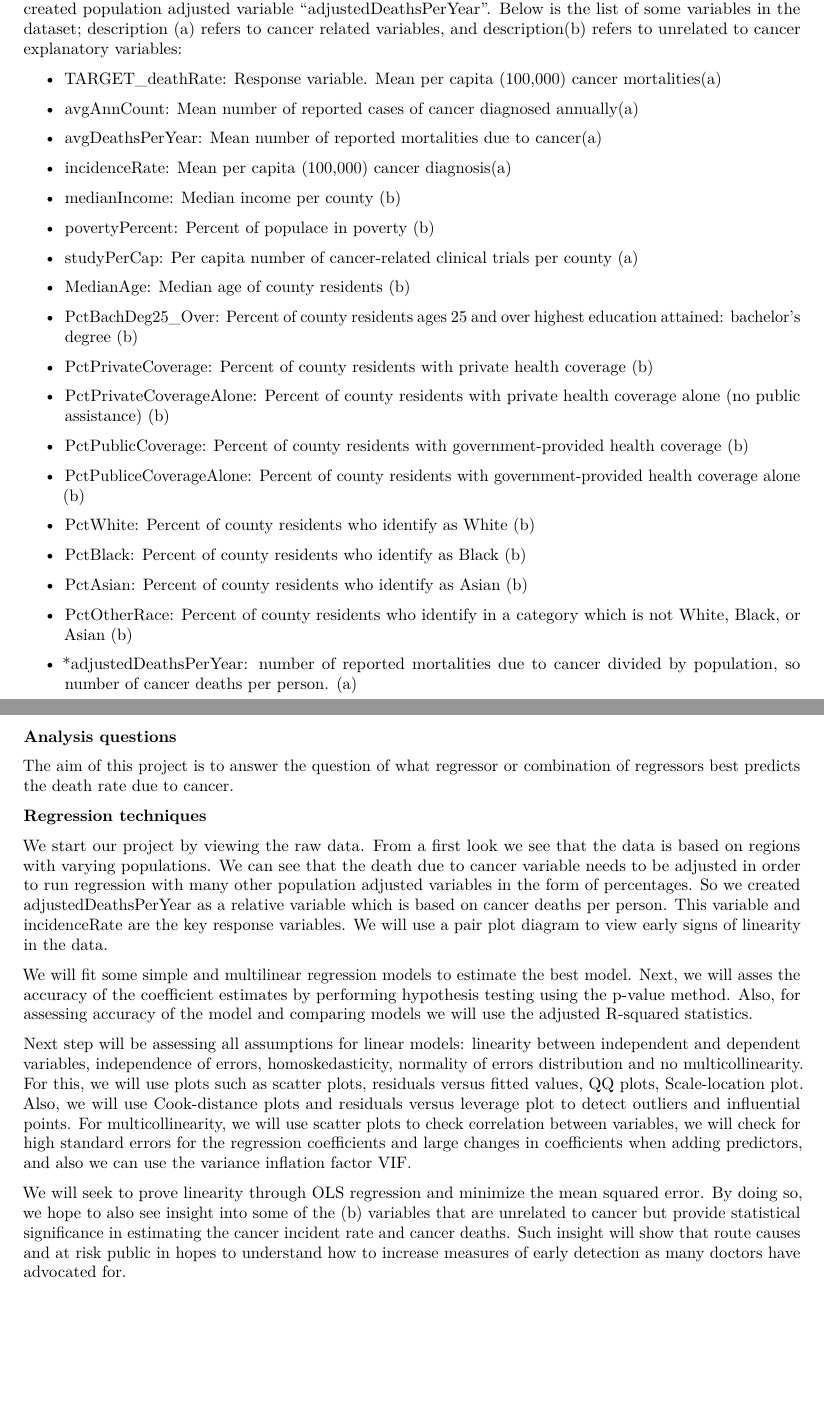
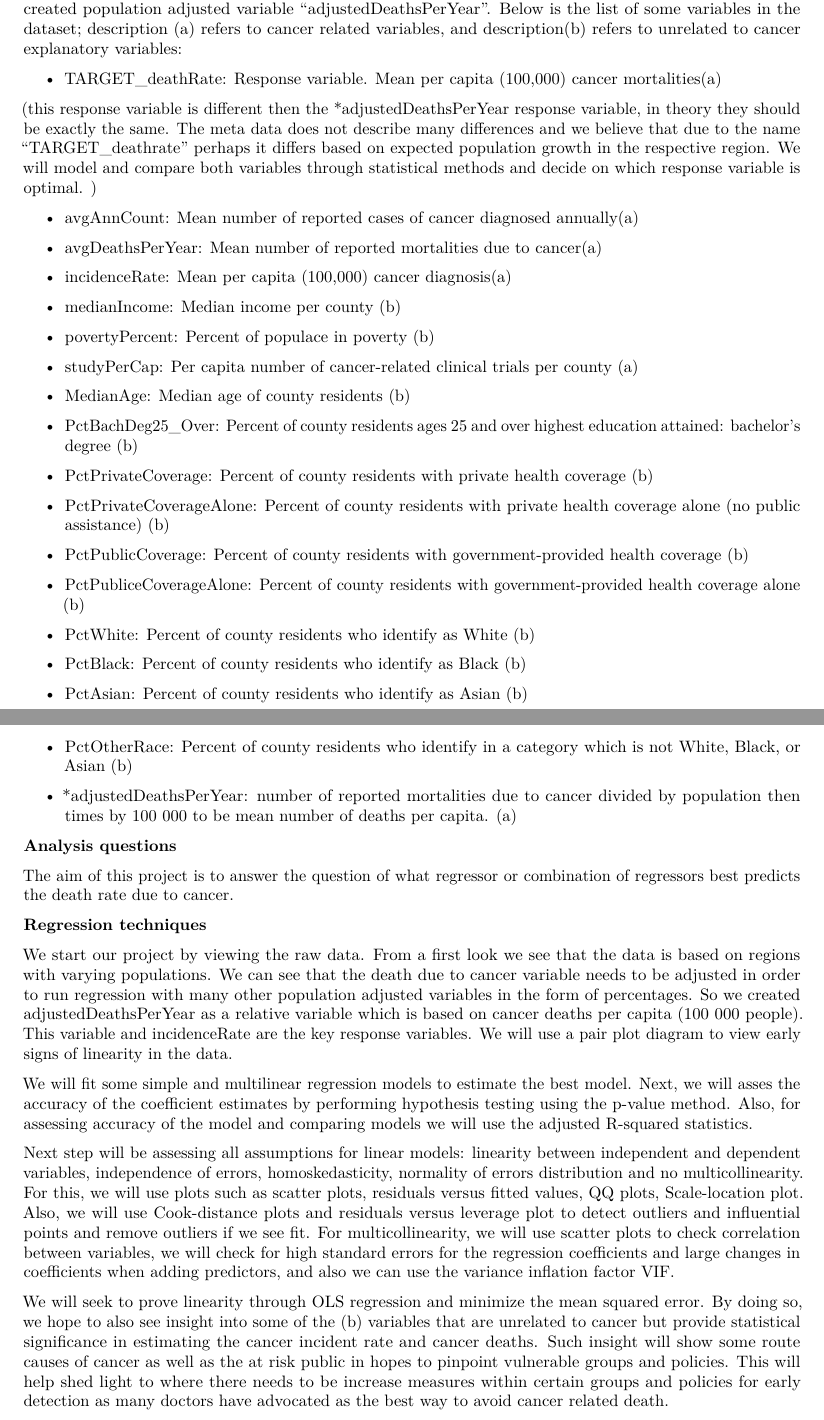
Before and after one commit to shecallmedata/Cancer-MLR-Project, an R Markdown document (cancer-mlr.Rmd): two parts of pages 1 and 2 of 2, joined at a grey line, cut so that both start at the same text, the shorter picture padded with empty space. Rendered offline with R 4.5, knitr and Pandoc, then LaTeX, with nearby package versions.

Commit message:
conclusion edit, small change, adjusted variable now percapita

```diff
--- a/cancer-mlr.Rmd
+++ b/cancer-mlr.Rmd
@@ -17,6 +17,8 @@ Source: https://data.world/nrippner/ols-regression-challenge
 This dataset contains cancer related data from 2010-2016 based on regions of the United States. The data source is the 2013 US census, government clinical trials and the National Cancer Institute . The cancer related variables we will focused on are "avgAnnCount", "avgDeathsPerYear", "incidenceRate" and the created population adjusted variable "adjustedDeathsPerYear". Below is the list of some variables in the dataset; description (a) refers to cancer related variables, and  description(b) refers to unrelated to cancer explanatory variables:
 
 - TARGET_deathRate: Response variable. Mean per capita (100,000) cancer mortalities(a)
+
+(this response variable is different then the *adjustedDeathsPerYear response variable, in theory they should be exactly the same. The meta data does not describe many differences and we believe that due to the name "TARGET_deathrate" perhaps it differs based on expected population growth in the respective region. We will model and compare both variables through statistical methods and decide on which response variable is optimal. )
 
 - avgAnnCount: Mean number of reported cases of cancer diagnosed annually(a)
 
@@ -50,7 +52,7 @@ This dataset contains cancer related data from 2010-2016 based on regions of the
 
 - PctOtherRace: Percent of county residents who identify in a category which is not White, Black, or Asian (b)
 
-- *adjustedDeathsPerYear: number of reported mortalities due to cancer divided by population, so number of cancer deaths per person. (a)
+- *adjustedDeathsPerYear: number of reported mortalities due to cancer divided by population then times by 100 000 to be mean number of deaths per capita. (a)
 
 
 **Analysis questions**
@@ -59,10 +61,10 @@ The aim of this project is to answer the question of  what regressor or combinat
 
 **Regression techniques**
 
-We start our project by viewing the raw data. From a first look we see that the data is based on regions with varying populations. We can see that the death due to cancer variable needs to  be adjusted in order to run regression with many other population adjusted variables in the form of percentages. So we created adjustedDeathsPerYear as a relative variable which is based on cancer deaths per person. This variable and incidenceRate are the key response variables. We will use a pair plot diagram to view early signs of linearity in the data.
+We start our project by viewing the raw data. From a first look we see that the data is based on regions with varying populations. We can see that the death due to cancer variable needs to  be adjusted in order to run regression with many other population adjusted variables in the form of percentages. So we created adjustedDeathsPerYear as a relative variable which is based on cancer deaths per capita (100 000 people). This variable and incidenceRate are the key response variables. We will use a pair plot diagram to view early signs of linearity in the data.
 
 We will fit some simple and multilinear regression models to estimate the best model. Next,  we will asses the accuracy of the coefficient estimates by performing hypothesis testing using the p-value method. Also, for assessing accuracy of the model and comparing models we will use the adjusted R-squared statistics.
 
-Next step will be assessing all assumptions for linear models: linearity between independent and dependent variables, independence of errors, homoskedasticity, normality of errors distribution and no multicollinearity. For this, we will use plots such as scatter plots, residuals versus fitted values, QQ plots, Scale-location plot. Also, we will use Cook-distance plots and residuals versus leverage plot to detect outliers and influential points. For multicollinearity, we will use scatter plots to check correlation between variables, we will check for high standard errors for the regression coefficients and  large changes in coefficients when adding predictors, and also we can use the variance inflation factor VIF.
+Next step will be assessing all assumptions for linear models: linearity between independent and dependent variables, independence of errors, homoskedasticity, normality of errors distribution and no multicollinearity. For this, we will use plots such as scatter plots, residuals versus fitted values, QQ plots, Scale-location plot. Also, we will use Cook-distance plots and residuals versus leverage plot to detect outliers and influential points and remove outliers if we see fit. For multicollinearity, we will use scatter plots to check correlation between variables, we will check for high standard errors for the regression coefficients and  large changes in coefficients when adding predictors, and also we can use the variance inflation factor VIF.
 
-We will seek to prove linearity through OLS regression and  minimize the mean squared error. By doing so, we hope to also see insight into some of the (b) variables that are unrelated to cancer but provide statistical significance in estimating the cancer incident rate and cancer deaths. Such insight will show that route causes and at risk public in hopes to understand how to increase measures of early detection as many doctors have advocated for.
+We will seek to prove linearity through OLS regression and  minimize the mean squared error. By doing so, we hope to also see insight into some of the (b) variables that are unrelated to cancer but provide statistical significance in estimating the cancer incident rate and cancer deaths. Such insight will show some route causes of cancer as well as the at risk public in hopes to pinpoint vulnerable groups and policies. This will help shed light to where there needs to be increase measures within certain groups and policies for early detection as many doctors have advocated as the best way to avoid cancer related death.
```
